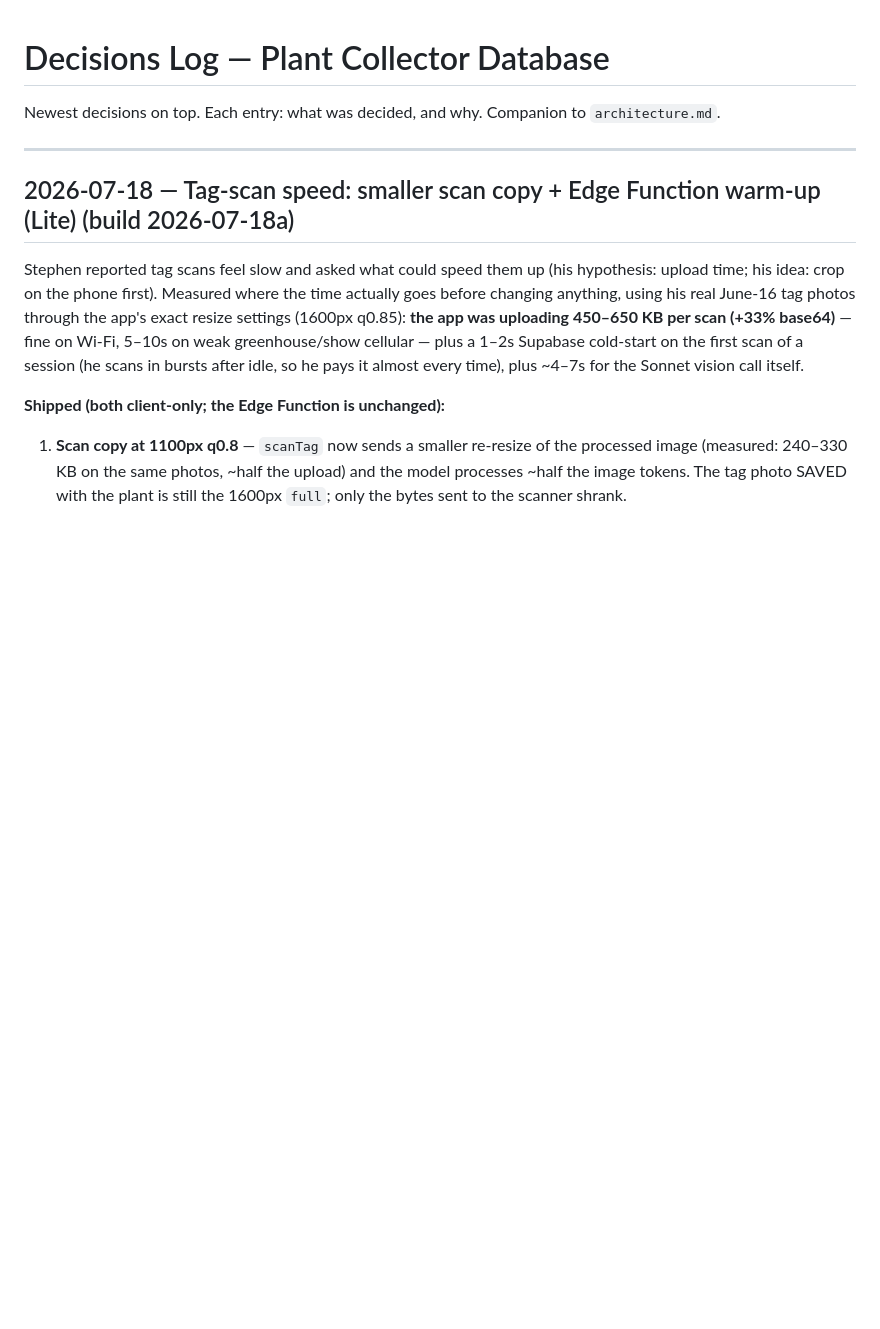
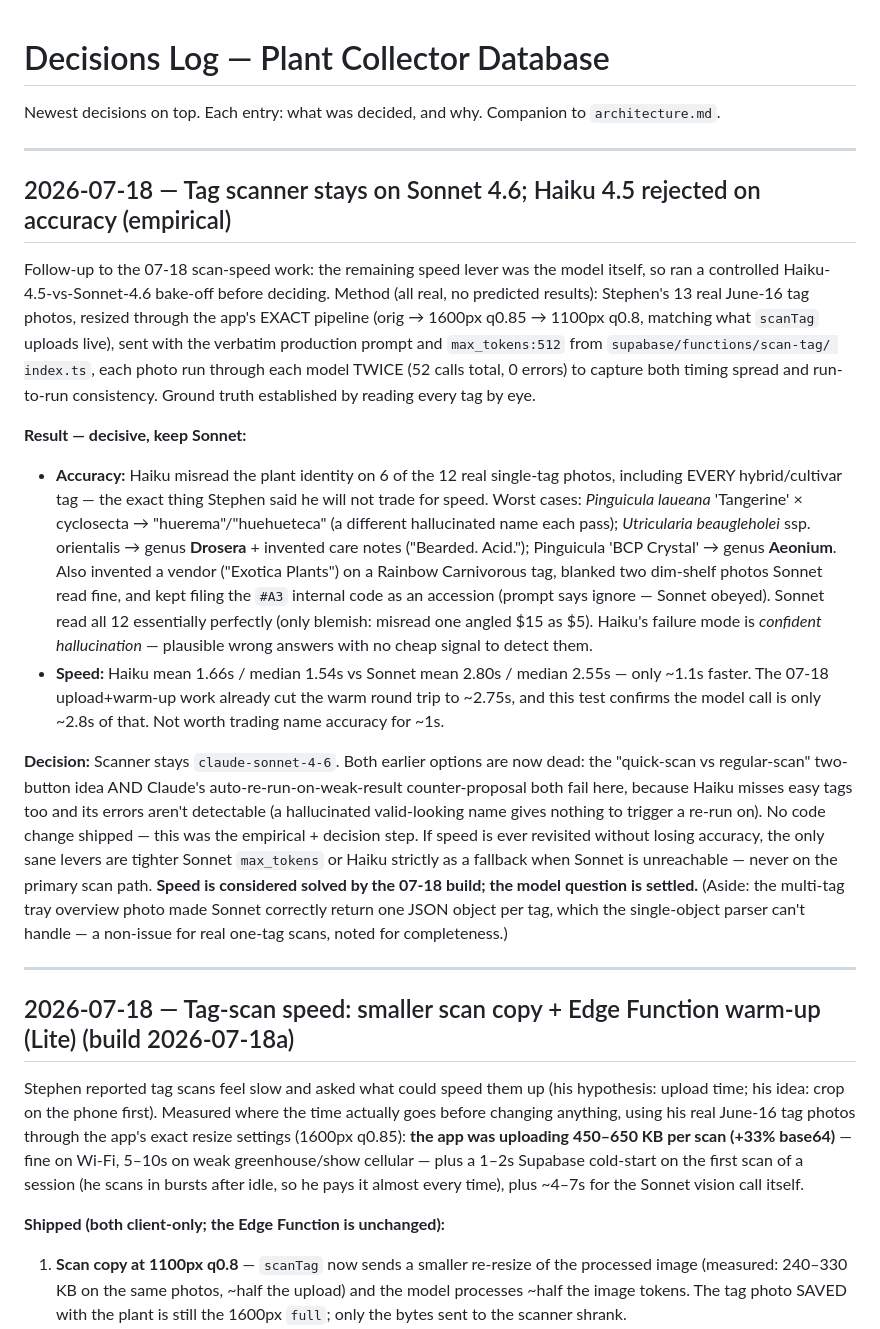
Before and after one commit to stephend7/plant-collector, a Markdown page: decisions.md, the part around the change. GitHub-like rendering; blank space fills up the shorter version.

Commit message:
docs(decisions): settle scan-model question — Sonnet stays, Haiku rejected (empirical)
Haiku 4.5 vs Sonnet 4.6 bake-off on 13 real tag photos (52 calls): Haiku
misread the plant identity on 6/12 single-tag photos including every
hybrid/cultivar tag, only ~1.1s faster. Scanner stays claude-sonnet-4-6.

Co-Authored-By: Claude Opus 4.8 <noreply@anthropic.com>

```diff
--- a/decisions.md
+++ b/decisions.md
@@ -1,6 +1,45 @@
 # Decisions Log — Plant Collector Database
 
 Newest decisions on top. Each entry: what was decided, and why. Companion to `architecture.md`.
+
+---
+
+## 2026-07-18 — Tag scanner stays on Sonnet 4.6; Haiku 4.5 rejected on accuracy (empirical)
+
+Follow-up to the 07-18 scan-speed work: the remaining speed lever was the model itself, so
+ran a controlled Haiku-4.5-vs-Sonnet-4.6 bake-off before deciding. Method (all real, no
+predicted results): Stephen's 13 real June-16 tag photos, resized through the app's EXACT
+pipeline (orig → 1600px q0.85 → 1100px q0.8, matching what `scanTag` uploads live), sent
+with the verbatim production prompt and `max_tokens:512` from `supabase/functions/scan-tag/
+index.ts`, each photo run through each model TWICE (52 calls total, 0 errors) to capture both
+timing spread and run-to-run consistency. Ground truth established by reading every tag by eye.
+
+**Result — decisive, keep Sonnet:**
+- **Accuracy:** Haiku misread the plant identity on 6 of the 12 real single-tag photos,
+  including EVERY hybrid/cultivar tag — the exact thing Stephen said he will not trade for
+  speed. Worst cases: *Pinguicula laueana* 'Tangerine' × cyclosecta → "huerema"/"huehueteca"
+  (a different hallucinated name each pass); *Utricularia beaugleholei* ssp. orientalis →
+  genus **Drosera** + invented care notes ("Bearded. Acid."); Pinguicula 'BCP Crystal' →
+  genus **Aeonium**. Also invented a vendor ("Exotica Plants") on a Rainbow Carnivorous tag,
+  blanked two dim-shelf photos Sonnet read fine, and kept filing the `#A3` internal code as
+  an accession (prompt says ignore — Sonnet obeyed). Sonnet read all 12 essentially perfectly
+  (only blemish: misread one angled $15 as $5). Haiku's failure mode is *confident
+  hallucination* — plausible wrong answers with no cheap signal to detect them.
+- **Speed:** Haiku mean 1.66s / median 1.54s vs Sonnet mean 2.80s / median 2.55s — only
+  ~1.1s faster. The 07-18 upload+warm-up work already cut the warm round trip to ~2.75s, and
+  this test confirms the model call is only ~2.8s of that. Not worth trading name accuracy
+  for ~1s.
+
+**Decision:** Scanner stays `claude-sonnet-4-6`. Both earlier options are now dead:
+the "quick-scan vs regular-scan" two-button idea AND Claude's auto-re-run-on-weak-result
+counter-proposal both fail here, because Haiku misses easy tags too and its errors aren't
+detectable (a hallucinated valid-looking name gives nothing to trigger a re-run on). No code
+change shipped — this was the empirical + decision step. If speed is ever revisited without
+losing accuracy, the only sane levers are tighter Sonnet `max_tokens` or Haiku strictly as a
+fallback when Sonnet is unreachable — never on the primary scan path. **Speed is considered
+solved by the 07-18 build; the model question is settled.** (Aside: the multi-tag tray
+overview photo made Sonnet correctly return one JSON object per tag, which the single-object
+parser can't handle — a non-issue for real one-tag scans, noted for completeness.)
 
 ---
 
```
